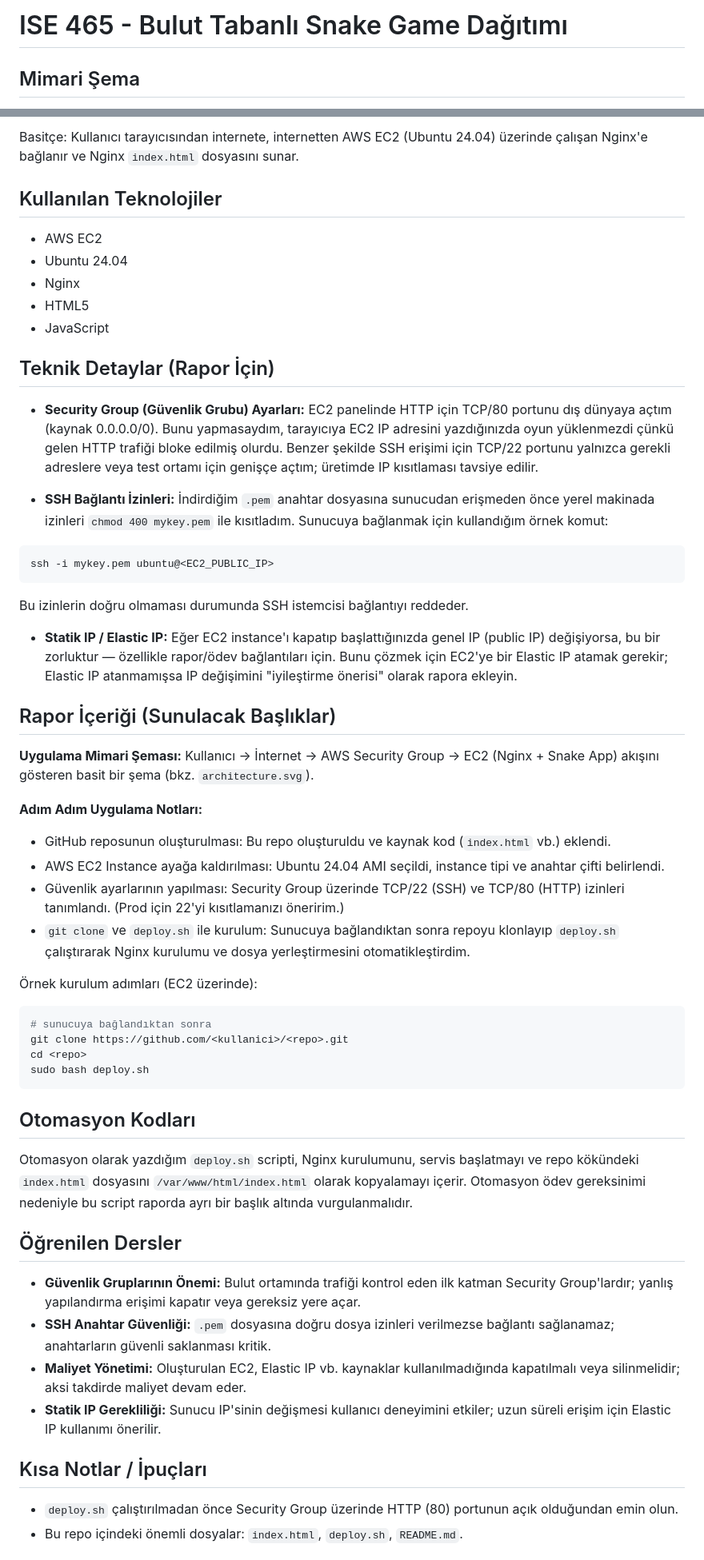
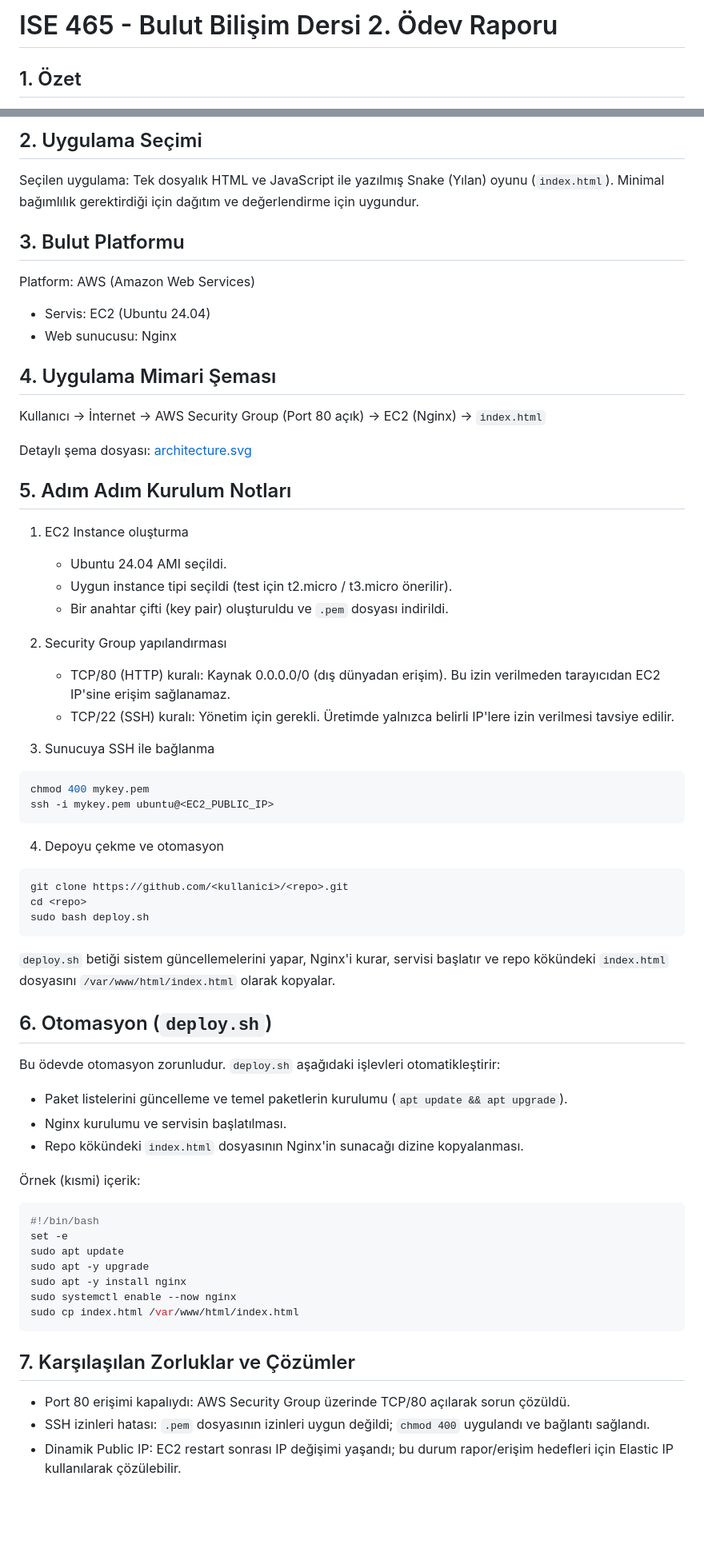
Before and after one commit to bartualperen/BB-Odev, a Markdown page: README.md, 2 parts joined by grey strips. Shown: that part at 80% size. GitHub-like rendering; blank space fills up the shorter version.

Commit message:
Revise README.md to enhance structure and clarity; add detailed sections on application overview, cloud platform, setup instructions, automation script, challenges, and lessons learned.

````diff
--- a/README.md
+++ b/README.md
@@ -1,4 +1,4 @@
-# ISE 465 - Bulut Tabanlı Snake Game Dağıtımı
+# ISE 465 - Bulut Bilişim Dersi 2. Ödev Raporu
 
-## Mimari Şema
+## 1. Özet
 
@@ -6,60 +6,72 @@
 
-Basitçe: Kullanıcı tarayıcısından internete, internetten AWS EC2 (Ubuntu 24.04) üzerinde çalışan Nginx'e bağlanır ve Nginx `index.html` dosyasını sunar.
+## 2. Uygulama Seçimi
 
-## Kullanılan Teknolojiler
+Seçilen uygulama: Tek dosyalık HTML ve JavaScript ile yazılmış Snake (Yılan) oyunu (`index.html`). Minimal bağımlılık gerektirdiği için dağıtım ve değerlendirme için uygundur.
 
-- AWS EC2
-- Ubuntu 24.04
-- Nginx
-- HTML5
-- JavaScript
+## 3. Bulut Platformu
 
-## Teknik Detaylar (Rapor İçin)
+Platform: AWS (Amazon Web Services)
 
-- **Security Group (Güvenlik Grubu) Ayarları:** EC2 panelinde HTTP için TCP/80 portunu dış dünyaya açtım (kaynak 0.0.0.0/0). Bunu yapmasaydım, tarayıcıya EC2 IP adresini yazdığınızda oyun yüklenmezdi çünkü gelen HTTP trafiği bloke edilmiş olurdu. Benzer şekilde SSH erişimi için TCP/22 portunu yalnızca gerekli adreslere veya test ortamı için genişçe açtım; üretimde IP kısıtlaması tavsiye edilir.
+- Servis: EC2 (Ubuntu 24.04)
+- Web sunucusu: Nginx
 
-- **SSH Bağlantı İzinleri:** İndirdiğim `.pem` anahtar dosyasına sunucudan erişmeden önce yerel makinada izinleri `chmod 400 mykey.pem` ile kısıtladım. Sunucuya bağlanmak için kullandığım örnek komut:
+## 4. Uygulama Mimari Şeması
+
+Kullanıcı -> İnternet -> AWS Security Group (Port 80 açık) -> EC2 (Nginx) -> `index.html`
+
+Detaylı şema dosyası: [architecture.svg](architecture.svg)
+
+## 5. Adım Adım Kurulum Notları
+
+1. EC2 Instance oluşturma
+	- Ubuntu 24.04 AMI seçildi.
+	- Uygun instance tipi seçildi (test için t2.micro / t3.micro önerilir).
+	- Bir anahtar çifti (key pair) oluşturuldu ve `.pem` dosyası indirildi.
+
+2. Security Group yapılandırması
+	- TCP/80 (HTTP) kuralı: Kaynak 0.0.0.0/0 (dış dünyadan erişim). Bu izin verilmeden tarayıcıdan EC2 IP'sine erişim sağlanamaz.
+	- TCP/22 (SSH) kuralı: Yönetim için gerekli. Üretimde yalnızca belirli IP'lere izin verilmesi tavsiye edilir.
+
+3. Sunucuya SSH ile bağlanma
 
 ```bash
+chmod 400 mykey.pem
 ssh -i mykey.pem ubuntu@<EC2_PUBLIC_IP>
 ```
 
-Bu izinlerin doğru olmaması durumunda SSH istemcisi bağlantıyı reddeder.
-
-- **Statik IP / Elastic IP:** Eğer EC2 instance'ı kapatıp başlattığınızda genel IP (public IP) değişiyorsa, bu bir zorluktur — özellikle rapor/ödev bağlantıları için. Bunu çözmek için EC2'ye bir Elastic IP atamak gerekir; Elastic IP atanmamışsa IP değişimini "iyileştirme önerisi" olarak rapora ekleyin.
-
-## Rapor İçeriği (Sunulacak Başlıklar)
-
-**Uygulama Mimari Şeması:** Kullanıcı -> İnternet -> AWS Security Group -> EC2 (Nginx + Snake App) akışını gösteren basit bir şema (bkz. `architecture.svg`).
-
-**Adım Adım Uygulama Notları:**
-
-- GitHub reposunun oluşturulması: Bu repo oluşturuldu ve kaynak kod (`index.html` vb.) eklendi.
-- AWS EC2 Instance ayağa kaldırılması: Ubuntu 24.04 AMI seçildi, instance tipi ve anahtar çifti belirlendi.
-- Güvenlik ayarlarının yapılması: Security Group üzerinde TCP/22 (SSH) ve TCP/80 (HTTP) izinleri tanımlandı. (Prod için 22'yi kısıtlamanızı öneririm.)
-- `git clone` ve `deploy.sh` ile kurulum: Sunucuya bağlandıktan sonra repoyu klonlayıp `deploy.sh` çalıştırarak Nginx kurulumu ve dosya yerleştirmesini otomatikleştirdim.
-
-Örnek kurulum adımları (EC2 üzerinde):
+4. Depoyu çekme ve otomasyon
 
 ```bash
-# sunucuya bağlandıktan sonra
 git clone https://github.com/<kullanici>/<repo>.git
 cd <repo>
 sudo bash deploy.sh
 ```
 
-## Otomasyon Kodları
+`deploy.sh` betiği sistem güncellemelerini yapar, Nginx'i kurar, servisi başlatır ve repo kökündeki `index.html` dosyasını `/var/www/html/index.html` olarak kopyalar.
 
-Otomasyon olarak yazdığım `deploy.sh` scripti, Nginx kurulumunu, servis başlatmayı ve repo kökündeki `index.html` dosyasını `/var/www/html/index.html` olarak kopyalamayı içerir. Otomasyon ödev gereksinimi nedeniyle bu script raporda ayrı bir başlık altında vurgulanmalıdır.
+## 6. Otomasyon (`deploy.sh`)
 
-## Öğrenilen Dersler
+Bu ödevde otomasyon zorunludur. `deploy.sh` aşağıdaki işlevleri otomatikleştirir:
 
-- **Güvenlik Gruplarının Önemi:** Bulut ortamında trafiği kontrol eden ilk katman Security Group'lardır; yanlış yapılandırma erişimi kapatır veya gereksiz yere açar.
-- **SSH Anahtar Güvenliği:** `.pem` dosyasına doğru dosya izinleri verilmezse bağlantı sağlanamaz; anahtarların güvenli saklanması kritik.
-- **Maliyet Yönetimi:** Oluşturulan EC2, Elastic IP vb. kaynaklar kullanılmadığında kapatılmalı veya silinmelidir; aksi takdirde maliyet devam eder.
-- **Statik IP Gerekliliği:** Sunucu IP'sinin değişmesi kullanıcı deneyimini etkiler; uzun süreli erişim için Elastic IP kullanımı önerilir.
+- Paket listelerini güncelleme ve temel paketlerin kurulumu (`apt update && apt upgrade`).
+- Nginx kurulumu ve servisin başlatılması.
+- Repo kökündeki `index.html` dosyasının Nginx'in sunacağı dizine kopyalanması.
 
-## Kısa Notlar / İpuçları
+Örnek (kısmi) içerik:
 
-- `deploy.sh` çalıştırılmadan önce Security Group üzerinde HTTP (80) portunun açık olduğundan emin olun.
-- Bu repo içindeki önemli dosyalar: `index.html`, `deploy.sh`, `README.md`.
+```bash
+#!/bin/bash
+set -e
+sudo apt update
+sudo apt -y upgrade
+sudo apt -y install nginx
+sudo systemctl enable --now nginx
+sudo cp index.html /var/www/html/index.html
+```
+
+## 7. Karşılaşılan Zorluklar ve Çözümler
+
+- Port 80 erişimi kapalıydı: AWS Security Group üzerinde TCP/80 açılarak sorun çözüldü.
+- SSH izinleri hatası: `.pem` dosyasının izinleri uygun değildi; `chmod 400` uygulandı ve bağlantı sağlandı.
+- Dinamik Public IP: EC2 restart sonrası IP değişimi yaşandı; bu durum rapor/erişim hedefleri için Elastic IP kullanılarak çözülebilir.
+
````
Also changed, not shown: other parts of README.md (+17 -2 lines).
